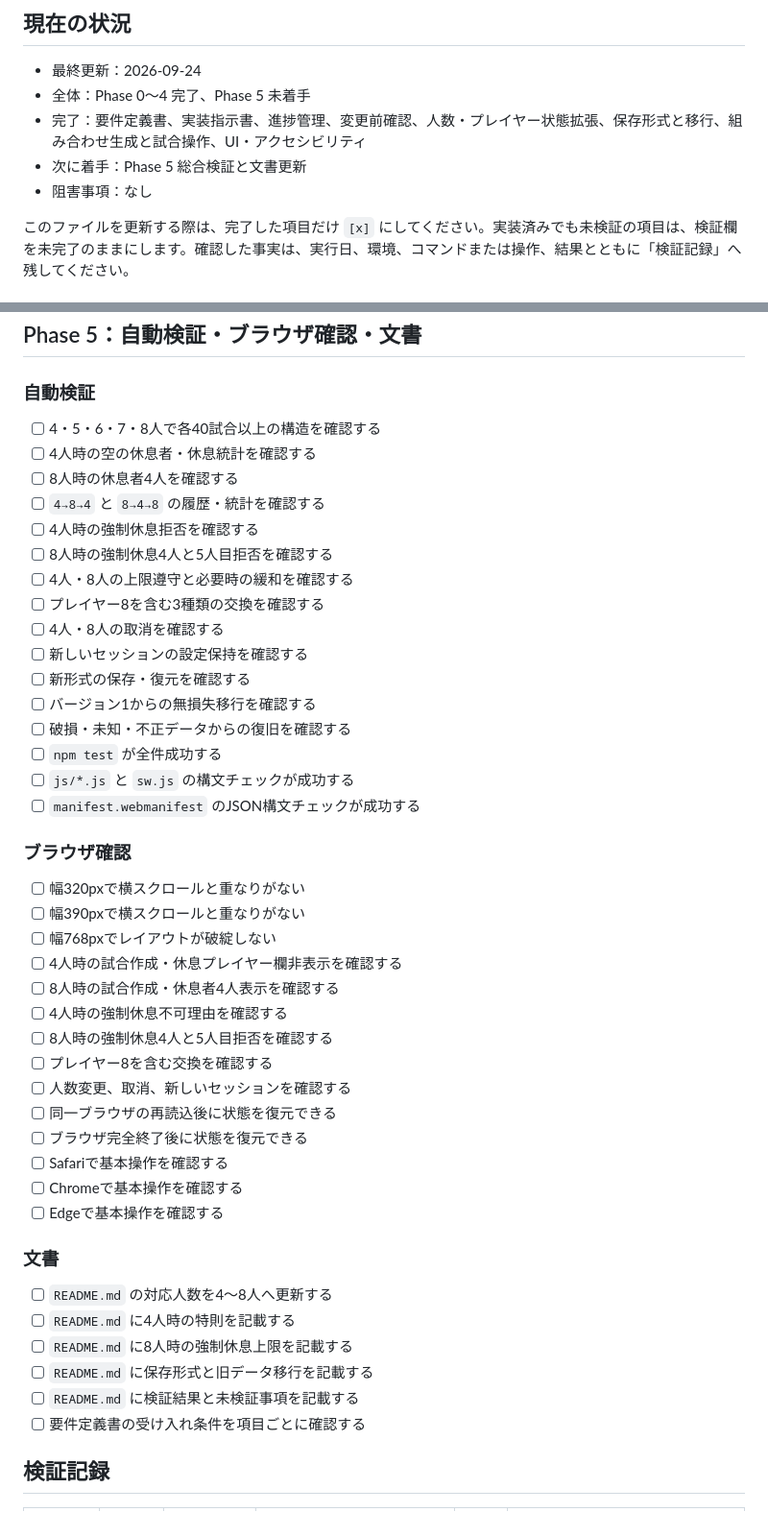
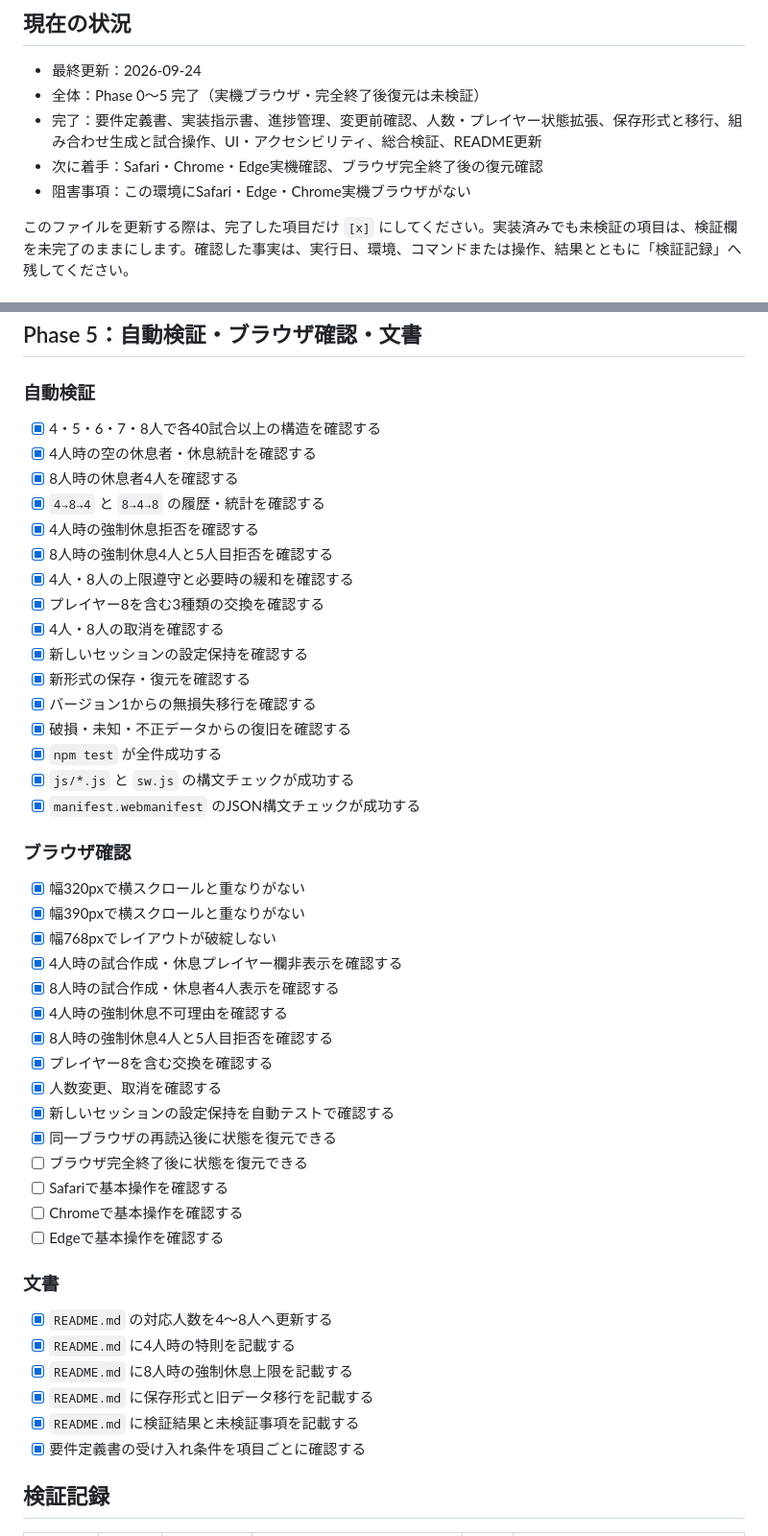
Before and after one commit to daipiro/tennis-matching, a Markdown page: docs/progress_4_to_8.md, 2 parts joined by grey strips. Shown at 96% size. Drawn GitHub-style.

```diff
--- a/docs/progress_4_to_8.md
+++ b/docs/progress_4_to_8.md
@@ -5,10 +5,10 @@
 ## 現在の状況
 
 - 最終更新：2026-09-24
-- 全体：Phase 0〜4 完了、Phase 5 未着手
-- 完了：要件定義書、実装指示書、進捗管理、変更前確認、人数・プレイヤー状態拡張、保存形式と移行、組み合わせ生成と試合操作、UI・アクセシビリティ
-- 次に着手：Phase 5 総合検証と文書更新
-- 阻害事項：なし
+- 全体：Phase 0〜5 完了（実機ブラウザ・完全終了後復元は未検証）
+- 完了：要件定義書、実装指示書、進捗管理、変更前確認、人数・プレイヤー状態拡張、保存形式と移行、組み合わせ生成と試合操作、UI・アクセシビリティ、総合検証、README更新
+- 次に着手：Safari・Chrome・Edge実機確認、ブラウザ完全終了後の復元確認
+- 阻害事項：この環境にSafari・Edge・Chrome実機ブラウザがない
 
 このファイルを更新する際は、完了した項目だけ `[x]` にしてください。実装済みでも未検証の項目は、検証欄を未完了のままにします。確認した事実は、実行日、環境、コマンドまたは操作、結果とともに「検証記録」へ残してください。
 
@@ -90,35 +90,36 @@
 
 ### 自動検証
 
-- [ ] 4・5・6・7・8人で各40試合以上の構造を確認する
-- [ ] 4人時の空の休息者・休息統計を確認する
-- [ ] 8人時の休息者4人を確認する
-- [ ] `4→8→4` と `8→4→8` の履歴・統計を確認する
-- [ ] 4人時の強制休息拒否を確認する
-- [ ] 8人時の強制休息4人と5人目拒否を確認する
-- [ ] 4人・8人の上限遵守と必要時の緩和を確認する
-- [ ] プレイヤー8を含む3種類の交換を確認する
-- [ ] 4人・8人の取消を確認する
-- [ ] 新しいセッションの設定保持を確認する
-- [ ] 新形式の保存・復元を確認する
-- [ ] バージョン1からの無損失移行を確認する
-- [ ] 破損・未知・不正データからの復旧を確認する
-- [ ] `npm test` が全件成功する
-- [ ] `js/*.js` と `sw.js` の構文チェックが成功する
-- [ ] `manifest.webmanifest` のJSON構文チェックが成功する
+- [x] 4・5・6・7・8人で各40試合以上の構造を確認する
+- [x] 4人時の空の休息者・休息統計を確認する
+- [x] 8人時の休息者4人を確認する
+- [x] `4→8→4` と `8→4→8` の履歴・統計を確認する
+- [x] 4人時の強制休息拒否を確認する
+- [x] 8人時の強制休息4人と5人目拒否を確認する
+- [x] 4人・8人の上限遵守と必要時の緩和を確認する
+- [x] プレイヤー8を含む3種類の交換を確認する
+- [x] 4人・8人の取消を確認する
+- [x] 新しいセッションの設定保持を確認する
+- [x] 新形式の保存・復元を確認する
+- [x] バージョン1からの無損失移行を確認する
+- [x] 破損・未知・不正データからの復旧を確認する
+- [x] `npm test` が全件成功する
+- [x] `js/*.js` と `sw.js` の構文チェックが成功する
+- [x] `manifest.webmanifest` のJSON構文チェックが成功する
 
 ### ブラウザ確認
 
-- [ ] 幅320pxで横スクロールと重なりがない
-- [ ] 幅390pxで横スクロールと重なりがない
-- [ ] 幅768pxでレイアウトが破綻しない
-- [ ] 4人時の試合作成・休息プレイヤー欄非表示を確認する
-- [ ] 8人時の試合作成・休息者4人表示を確認する
-- [ ] 4人時の強制休息不可理由を確認する
-- [ ] 8人時の強制休息4人と5人目拒否を確認する
-- [ ] プレイヤー8を含む交換を確認する
-- [ ] 人数変更、取消、新しいセッションを確認する
-- [ ] 同一ブラウザの再読込後に状態を復元できる
+- [x] 幅320pxで横スクロールと重なりがない
+- [x] 幅390pxで横スクロールと重なりがない
+- [x] 幅768pxでレイアウトが破綻しない
+- [x] 4人時の試合作成・休息プレイヤー欄非表示を確認する
+- [x] 8人時の試合作成・休息者4人表示を確認する
+- [x] 4人時の強制休息不可理由を確認する
+- [x] 8人時の強制休息4人と5人目拒否を確認する
+- [x] プレイヤー8を含む交換を確認する
+- [x] 人数変更、取消を確認する
+- [x] 新しいセッションの設定保持を自動テストで確認する
+- [x] 同一ブラウザの再読込後に状態を復元できる
 - [ ] ブラウザ完全終了後に状態を復元できる
 - [ ] Safariで基本操作を確認する
 - [ ] Chromeで基本操作を確認する
@@ -126,12 +127,12 @@
 
 ### 文書
 
-- [ ] `README.md` の対応人数を4〜8人へ更新する
-- [ ] `README.md` に4人時の特則を記載する
-- [ ] `README.md` に8人時の強制休息上限を記載する
-- [ ] `README.md` に保存形式と旧データ移行を記載する
-- [ ] `README.md` に検証結果と未検証事項を記載する
-- [ ] 要件定義書の受け入れ条件を項目ごとに確認する
+- [x] `README.md` の対応人数を4〜8人へ更新する
+- [x] `README.md` に4人時の特則を記載する
+- [x] `README.md` に8人時の強制休息上限を記載する
+- [x] `README.md` に保存形式と旧データ移行を記載する
+- [x] `README.md` に検証結果と未検証事項を記載する
+- [x] 要件定義書の受け入れ条件を項目ごとに確認する
 
 ## 検証記録
 
```
Also changed, not shown: other parts of docs/progress_4_to_8.md (+7 -4 lines), README.md (+39 -17 lines).
